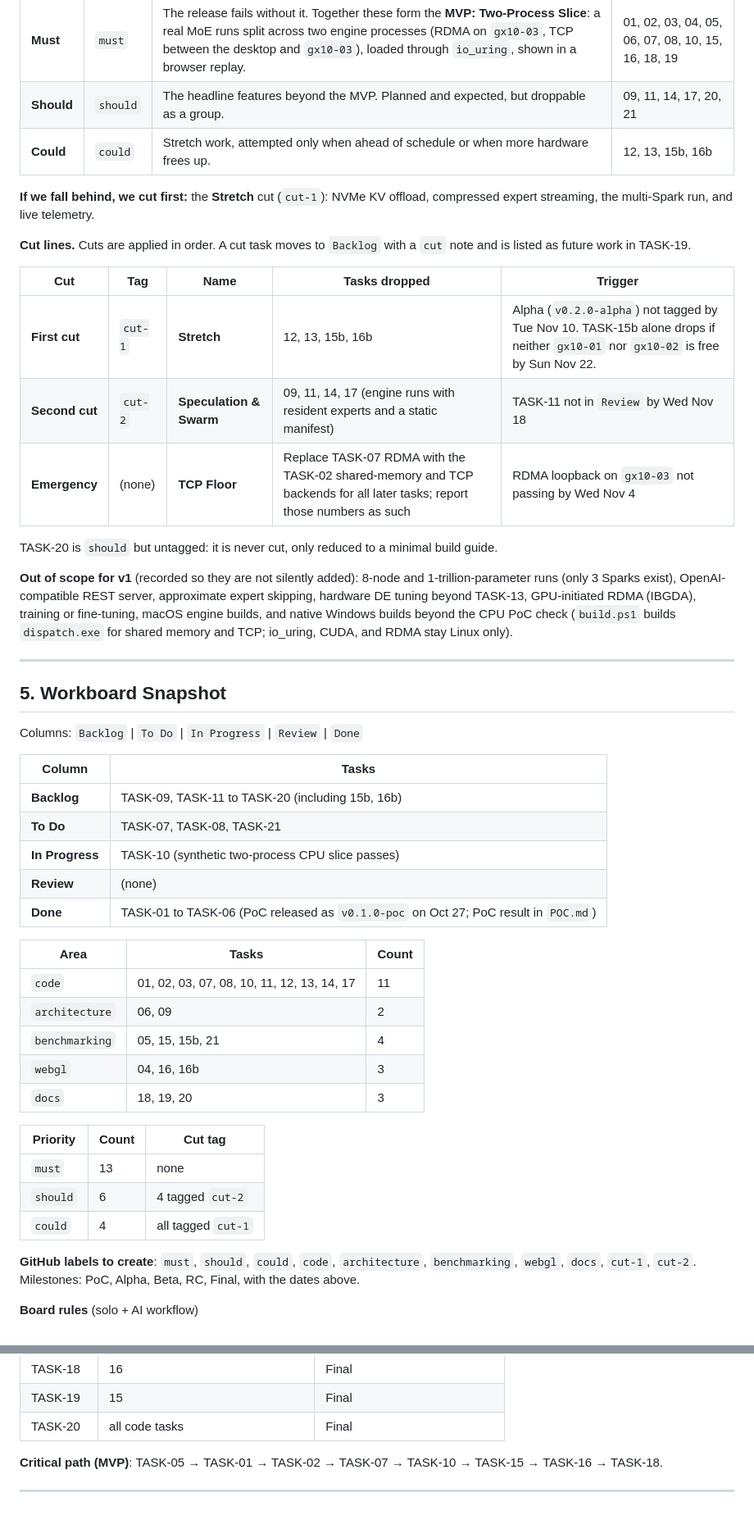
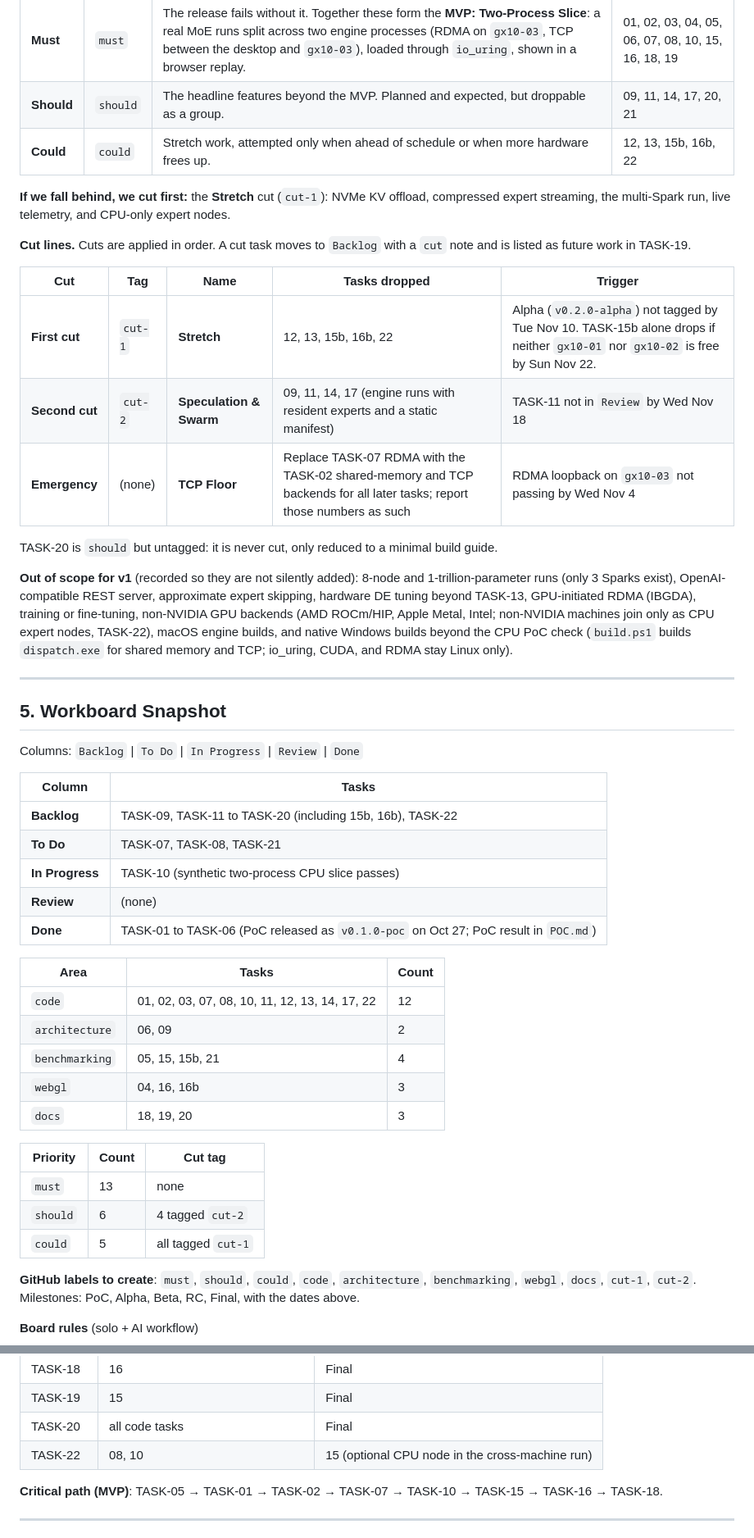
Before and after one commit to AIForGames2026/DistributedMoEEngine, a Markdown page: Plan.md, 2 parts joined by grey strips. Shown at 82% size. Drawn GitHub-style.

Commit message:
Add TASK-22 (CPU-only expert nodes) and rule out non-NVIDIA GPU backends

```diff
--- a/Plan.md
+++ b/Plan.md
@@ -284,21 +291,21 @@ Every task carries one priority label (`must`, `should`, `could`), one area labe
 |---|---|---|---|
 | **Must** | `must` | The release fails without it. Together these form the **MVP: Two-Process Slice**: a real MoE runs split across two engine processes (RDMA on `gx10-03`, TCP between the desktop and `gx10-03`), loaded through `io_uring`, shown in a browser replay. | 01, 02, 03, 04, 05, 06, 07, 08, 10, 15, 16, 18, 19 |
 | **Should** | `should` | The headline features beyond the MVP. Planned and expected, but droppable as a group. | 09, 11, 14, 17, 20, 21 |
-| **Could** | `could` | Stretch work, attempted only when ahead of schedule or when more hardware frees up. | 12, 13, 15b, 16b |
+| **Could** | `could` | Stretch work, attempted only when ahead of schedule or when more hardware frees up. | 12, 13, 15b, 16b, 22 |
 
-**If we fall behind, we cut first:** the **Stretch** cut (`cut-1`): NVMe KV offload, compressed expert streaming, the multi-Spark run, and live telemetry.
+**If we fall behind, we cut first:** the **Stretch** cut (`cut-1`): NVMe KV offload, compressed expert streaming, the multi-Spark run, live telemetry, and CPU-only expert nodes.
 
 **Cut lines.** Cuts are applied in order. A cut task moves to `Backlog` with a `cut` note and is listed as future work in TASK-19.
 
 | Cut | Tag | Name | Tasks dropped | Trigger |
 |---|---|---|---|---|
-| **First cut** | `cut-1` | **Stretch** | 12, 13, 15b, 16b | Alpha (`v0.2.0-alpha`) not tagged by Tue Nov 10. TASK-15b alone drops if neither `gx10-01` nor `gx10-02` is free by Sun Nov 22. |
+| **First cut** | `cut-1` | **Stretch** | 12, 13, 15b, 16b, 22 | Alpha (`v0.2.0-alpha`) not tagged by Tue Nov 10. TASK-15b alone drops if neither `gx10-01` nor `gx10-02` is free by Sun Nov 22. |
 | **Second cut** | `cut-2` | **Speculation & Swarm** | 09, 11, 14, 17 (engine runs with resident experts and a static manifest) | TASK-11 not in `Review` by Wed Nov 18 |
 | **Emergency** | (none) | **TCP Floor** | Replace TASK-07 RDMA with the TASK-02 shared-memory and TCP backends for all later tasks; report those numbers as such | RDMA loopback on `gx10-03` not passing by Wed Nov 4 |
 
 TASK-20 is `should` but untagged: it is never cut, only reduced to a minimal build guide.
 
-**Out of scope for v1** (recorded so they are not silently added): 8-node and 1-trillion-parameter runs (only 3 Sparks exist), OpenAI-compatible REST server, approximate expert skipping, hardware DE tuning beyond TASK-13, GPU-initiated RDMA (IBGDA), training or fine-tuning, macOS engine builds, and native Windows builds beyond the CPU PoC check (`build.ps1` builds `dispatch.exe` for shared memory and TCP; io_uring, CUDA, and RDMA stay Linux only).
+**Out of scope for v1** (recorded so they are not silently added): 8-node and 1-trillion-parameter runs (only 3 Sparks exist), OpenAI-compatible REST server, approximate expert skipping, hardware DE tuning beyond TASK-13, GPU-initiated RDMA (IBGDA), training or fine-tuning, non-NVIDIA GPU backends (AMD ROCm/HIP, Apple Metal, Intel; non-NVIDIA machines join only as CPU expert nodes, TASK-22), macOS engine builds, and native Windows builds beyond the CPU PoC check (`build.ps1` builds `dispatch.exe` for shared memory and TCP; io_uring, CUDA, and RDMA stay Linux only).
 
 ---
 
@@ -308,7 +315,7 @@ Columns: `Backlog` | `To Do` | `In Progress` | `Review` | `Done`
 
 | Column | Tasks |
 |---|---|
-| **Backlog** | TASK-09, TASK-11 to TASK-20 (including 15b, 16b) |
+| **Backlog** | TASK-09, TASK-11 to TASK-20 (including 15b, 16b), TASK-22 |
 | **To Do** | TASK-07, TASK-08, TASK-21 |
 | **In Progress** | TASK-10 (synthetic two-process CPU slice passes) |
 | **Review** | (none) |
@@ -316,7 +323,7 @@ Columns: `Backlog` | `To Do` | `In Progress` | `Review` | `Done`
 
 | Area | Tasks | Count |
 |---|---|---|
-| `code` | 01, 02, 03, 07, 08, 10, 11, 12, 13, 14, 17 | 11 |
+| `code` | 01, 02, 03, 07, 08, 10, 11, 12, 13, 14, 17, 22 | 12 |
 | `architecture` | 06, 09 | 2 |
 | `benchmarking` | 05, 15, 15b, 21 | 4 |
 | `webgl` | 04, 16, 16b | 3 |
@@ -326,7 +333,7 @@ Columns: `Backlog` | `To Do` | `In Progress` | `Review` | `Done`
 |---|---|---|
 | `must` | 13 | none |
 | `should` | 6 | 4 tagged `cut-2` |
-| `could` | 4 | all tagged `cut-1` |
+| `could` | 5 | all tagged `cut-1` |
 
 **GitHub labels to create**: `must`, `should`, `could`, `code`, `architecture`, `benchmarking`, `webgl`, `docs`, `cut-1`, `cut-2`. Milestones: PoC, Alpha, Beta, RC, Final, with the dates above.
 
@@ -363,6 +370,7 @@ Columns: `Backlog` | `To Do` | `In Progress` | `Review` | `Done`
 | TASK-18 | 16 | Final |
 | TASK-19 | 15 | Final |
 | TASK-20 | all code tasks | Final |
+| TASK-22 | 08, 10 | 15 (optional CPU node in the cross-machine run) |
 
 **Critical path (MVP)**: TASK-05 → TASK-01 → TASK-02 → TASK-07 → TASK-10 → TASK-15 → TASK-16 → TASK-18.
 
```
Also changed, not shown: other parts of Plan.md (+7 -0 lines).
